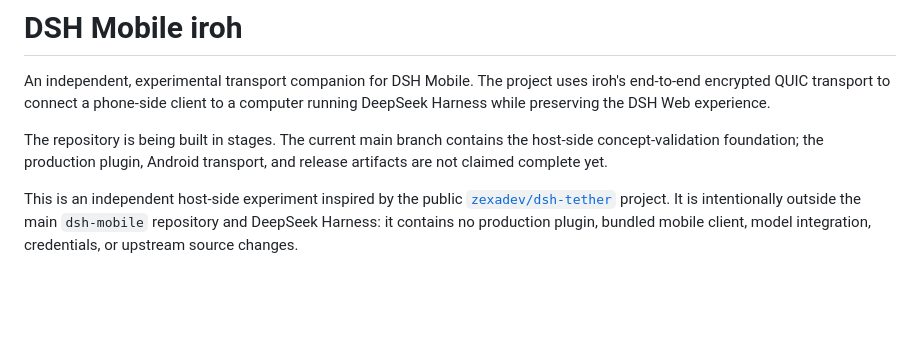
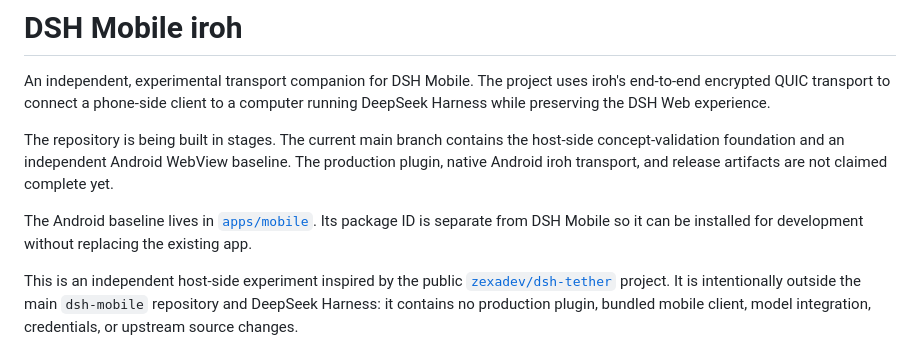
Before and after one commit to saya-ch/dsh-mobile-iroh, a Markdown page: README.md, the part around the change. GitHub-like rendering; blank space fills up the shorter version.

Commit message:
docs: document Android baseline status

```diff
--- a/README.md
+++ b/README.md
@@ -5,8 +5,13 @@ uses iroh's end-to-end encrypted QUIC transport to connect a phone-side client
 to a computer running DeepSeek Harness while preserving the DSH Web experience.
 
 The repository is being built in stages. The current main branch contains the
-host-side concept-validation foundation; the production plugin, Android
-transport, and release artifacts are not claimed complete yet.
+host-side concept-validation foundation and an independent Android WebView
+baseline. The production plugin, native Android iroh transport, and release
+artifacts are not claimed complete yet.
+
+The Android baseline lives in [`apps/mobile`](apps/mobile/README.md). Its
+package ID is separate from DSH Mobile so it can be installed for development
+without replacing the existing app.
 
 This is an independent host-side experiment inspired by the public [`zexadev/dsh-tether`](https://github.com/zexadev/dsh-tether) project. It is intentionally outside the main `dsh-mobile` repository and DeepSeek Harness: it contains no production plugin, bundled mobile client, model integration, credentials, or upstream source changes.
 
```
